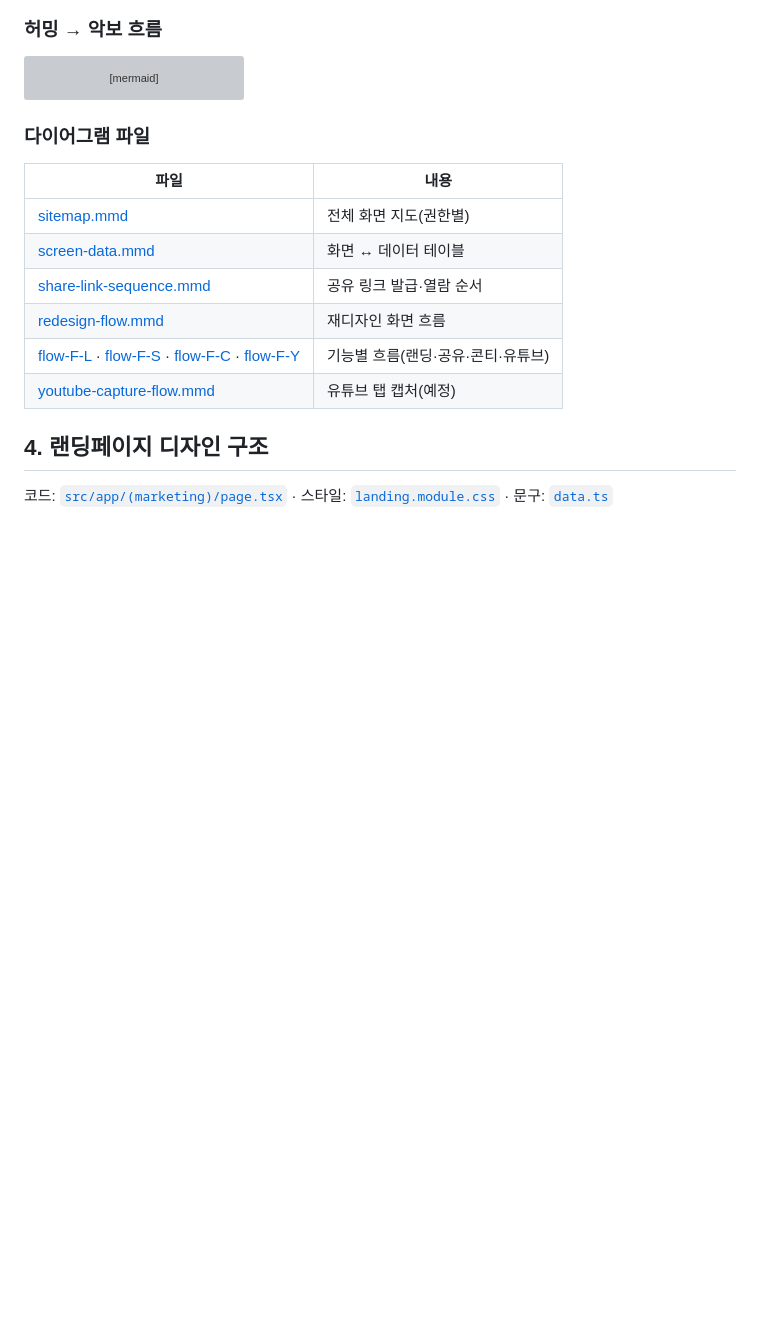
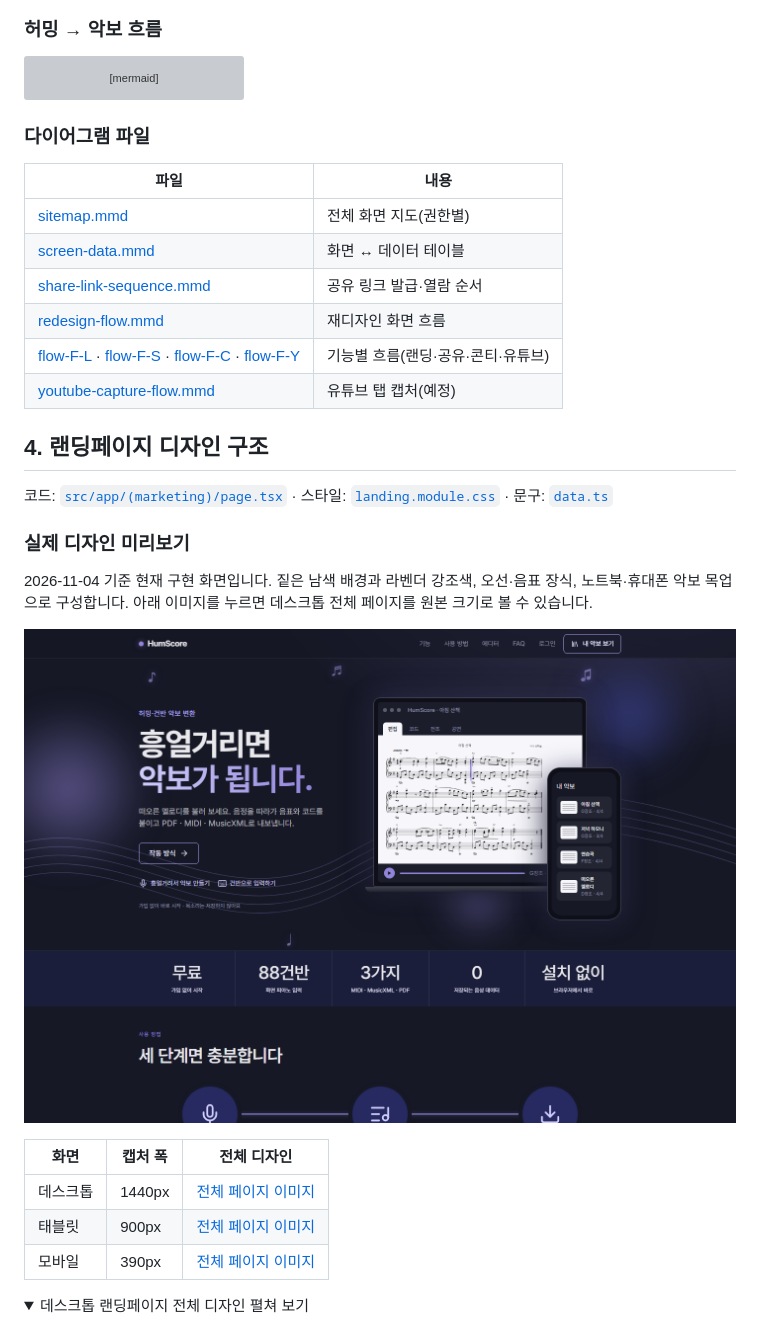
Before and after one commit to DevOps0906/humscore, a Markdown page: README.md, the part around one of its changes. Drawn GitHub-style; pictures changed too: docs/design/assets/landing-hero.png (added); folded sections open; blank space fills up the shorter version; grey boxes are pictures that could not be loaded.

```diff
--- a/README.md
+++ b/README.md
@@ -175,3 +175,19 @@ sequenceDiagram
 ## 4. 랜딩페이지 디자인 구조
 
 코드: [`src/app/(marketing)/page.tsx`](<src/app/(marketing)/page.tsx>) · 스타일: [`landing.module.css`](src/components/landing/landing.module.css) · 문구: [`data.ts`](src/components/landing/data.ts)
+
+### 실제 디자인 미리보기
+
+2026-11-04 기준 현재 구현 화면입니다. 짙은 남색 배경과 라벤더 강조색, 오선·음표 장식, 노트북·휴대폰 악보 목업으로 구성합니다. 아래 이미지를 누르면 데스크톱 전체 페이지를 원본 크기로 볼 수 있습니다.
+
+[![HumScore 랜딩페이지 — 데스크톱 히어로와 악보 목업](docs/design/assets/landing-hero.png)](docs/design/assets/landing-desktop.png)
+
+| 화면 | 캡처 폭 | 전체 디자인 |
+|---|---|---|
+| 데스크톱 | 1440px | [전체 페이지 이미지](docs/design/assets/landing-desktop.png) |
+| 태블릿 | 900px | [전체 페이지 이미지](docs/design/assets/landing-tablet.png) |
+| 모바일 | 390px | [전체 페이지 이미지](docs/design/assets/landing-mobile.png) |
+
+<details>
+<summary>데스크톱 랜딩페이지 전체 디자인 펼쳐 보기</summary>
+
```
Also changed, not shown: other parts of README.md (+5 -0 lines), tasks/NOW.md (+4 -3 lines), 3 other files.
